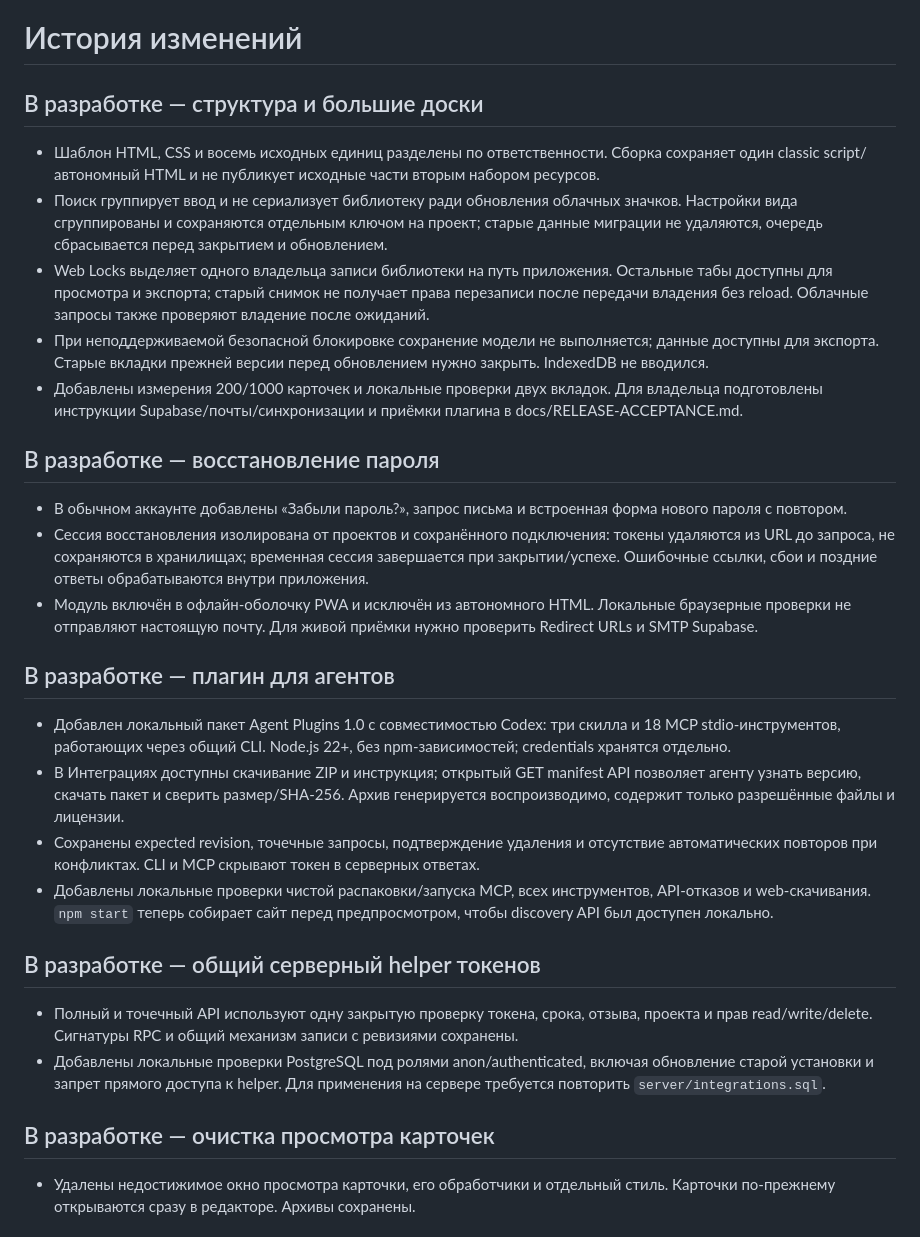
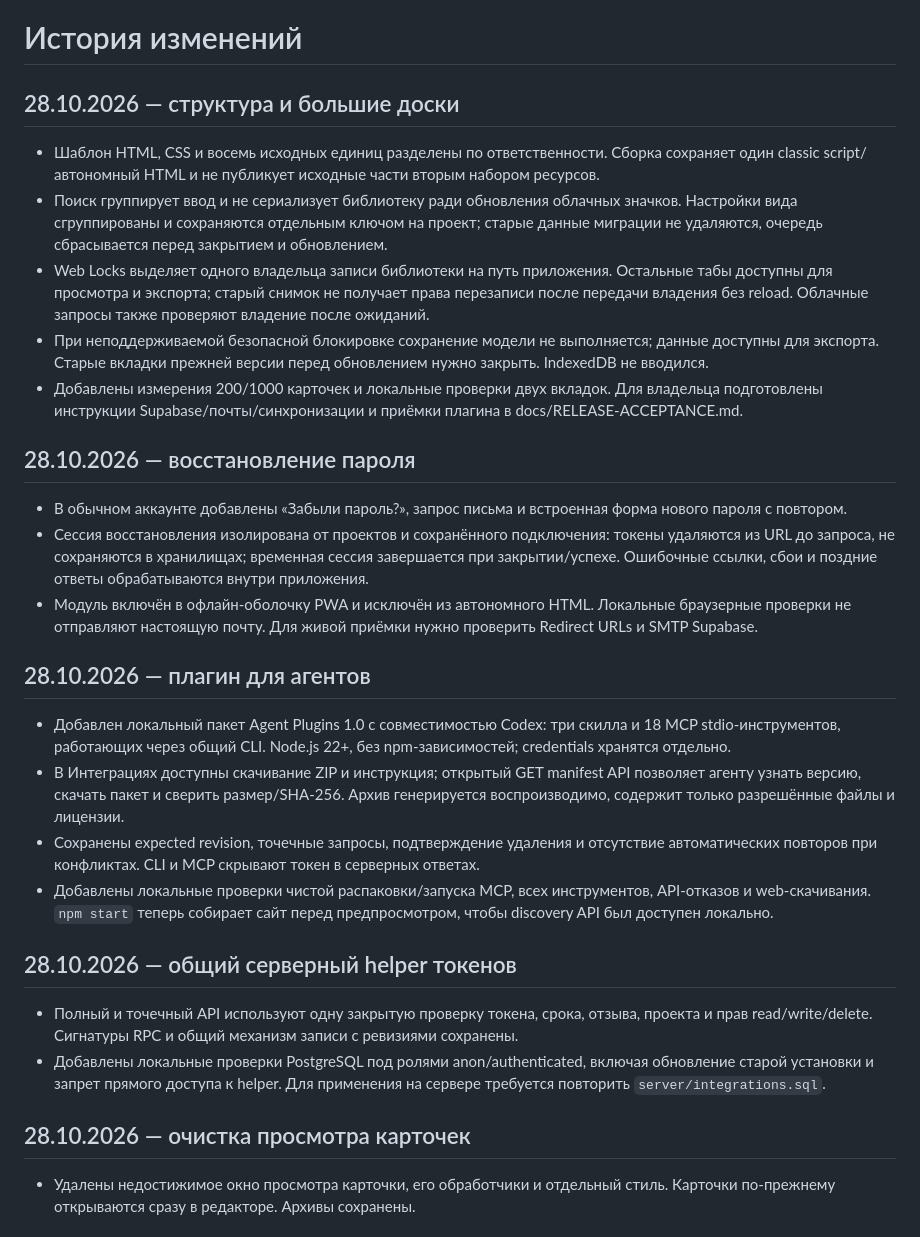
Before and after one commit to GraphGiraffe/ROADMAPler, a Markdown page: CHANGELOG.md, the part around the change. GitHub-like rendering.

```diff
--- a/CHANGELOG.md
+++ b/CHANGELOG.md
@@ -1,6 +1,6 @@
 # История изменений
 
-## В разработке — структура и большие доски
+## 28.10.2026 — структура и большие доски
 
 - Шаблон HTML, CSS и восемь исходных единиц разделены по ответственности. Сборка сохраняет один classic script/автономный HTML и не публикует исходные части вторым набором ресурсов.
 - Поиск группирует ввод и не сериализует библиотеку ради обновления облачных значков. Настройки вида сгруппированы и сохраняются отдельным ключом на проект; старые данные миграции не удаляются, очередь сбрасывается перед закрытием и обновлением.
@@ -8,25 +8,25 @@
 - При неподдерживаемой безопасной блокировке сохранение модели не выполняется; данные доступны для экспорта. Старые вкладки прежней версии перед обновлением нужно закрыть. IndexedDB не вводился.
 - Добавлены измерения 200/1000 карточек и локальные проверки двух вкладок. Для владельца подготовлены инструкции Supabase/почты/синхронизации и приёмки плагина в docs/RELEASE-ACCEPTANCE.md.
 
-## В разработке — восстановление пароля
+## 28.10.2026 — восстановление пароля
 
 - В обычном аккаунте добавлены «Забыли пароль?», запрос письма и встроенная форма нового пароля с повтором.
 - Сессия восстановления изолирована от проектов и сохранённого подключения: токены удаляются из URL до запроса, не сохраняются в хранилищах; временная сессия завершается при закрытии/успехе. Ошибочные ссылки, сбои и поздние ответы обрабатываются внутри приложения.
 - Модуль включён в офлайн-оболочку PWA и исключён из автономного HTML. Локальные браузерные проверки не отправляют настоящую почту. Для живой приёмки нужно проверить Redirect URLs и SMTP Supabase.
 
-## В разработке — плагин для агентов
+## 28.10.2026 — плагин для агентов
 
 - Добавлен локальный пакет Agent Plugins 1.0 с совместимостью Codex: три скилла и 18 MCP stdio-инструментов, работающих через общий CLI. Node.js 22+, без npm-зависимостей; credentials хранятся отдельно.
 - В Интеграциях доступны скачивание ZIP и инструкция; открытый GET manifest API позволяет агенту узнать версию, скачать пакет и сверить размер/SHA-256. Архив генерируется воспроизводимо, содержит только разрешённые файлы и лицензии.
 - Сохранены expected revision, точечные запросы, подтверждение удаления и отсутствие автоматических повторов при конфликтах. CLI и MCP скрывают токен в серверных ответах.
 - Добавлены локальные проверки чистой распаковки/запуска MCP, всех инструментов, API-отказов и web-скачивания. `npm start` теперь собирает сайт перед предпросмотром, чтобы discovery API был доступен локально.
 
-## В разработке — общий серверный helper токенов
+## 28.10.2026 — общий серверный helper токенов
 
 - Полный и точечный API используют одну закрытую проверку токена, срока, отзыва, проекта и прав read/write/delete. Сигнатуры RPC и общий механизм записи с ревизиями сохранены.
 - Добавлены локальные проверки PostgreSQL под ролями anon/authenticated, включая обновление старой установки и запрет прямого доступа к helper. Для применения на сервере требуется повторить `server/integrations.sql`.
 
-## В разработке — очистка просмотра карточек
+## 28.10.2026 — очистка просмотра карточек
 
 - Удалены недостижимое окно просмотра карточки, его обработчики и отдельный стиль. Карточки по-прежнему открываются сразу в редакторе. Архивы сохранены.
 
```
Also changed, not shown: docs/INTEGRATIONS.md (+1 -1 lines), docs/RELEASE-ACCEPTANCE.md (+3 -1 lines).
